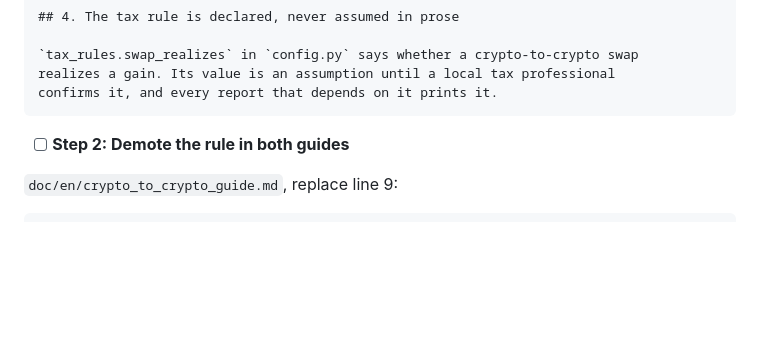
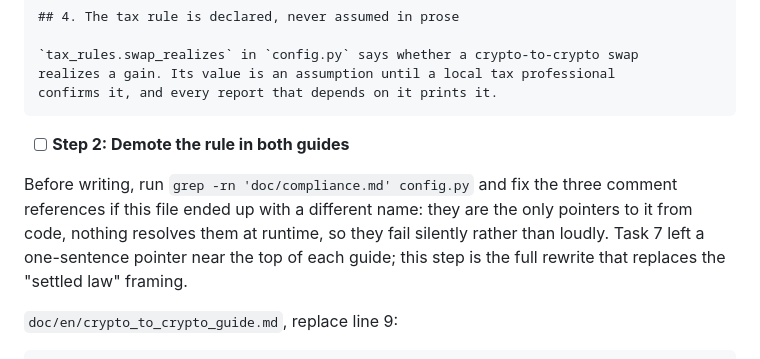
Before and after one commit to gabridome/crypto-fifo-tracker, a Markdown page: doc/plans/2026-10-16-non-btc-legs.md, the part around the change. Rendered like a GitHub page; blank space fills up the shorter version.

Commit message:
docs(plan): task 12 checks the compliance.md references and finishes the guides
Task 7's review noted the three config.py comments pointing at doc/compliance.md
fail silently if task 12 names the file differently — nothing resolves them at
runtime. Task 12 now greps for them first. It also records that task 7 left only
a one-sentence pointer in the two crypto-to-crypto guides, so the full rewrite
of the 'settled law' framing is still this task's job and not already done.

Co-Authored-By: Claude Opus 5 <noreply@anthropic.com>

````diff
--- a/doc/plans/2026-10-16-non-btc-legs.md
+++ b/doc/plans/2026-10-16-non-btc-legs.md
@@ -2074,6 +2074,13 @@ confirms it, and every report that depends on it prints it.
 
 - [ ] **Step 2: Demote the rule in both guides**
 
+Before writing, run `grep -rn 'doc/compliance.md' config.py` and fix the three
+comment references if this file ended up with a different name: they are the
+only pointers to it from code, nothing resolves them at runtime, so they fail
+silently rather than loudly. Task 7 left a one-sentence pointer near the top of
+each guide; this step is the full rewrite that replaces the "settled law"
+framing.
+
 `doc/en/crypto_to_crypto_guide.md`, replace line 9:
 
 ```markdown
````
